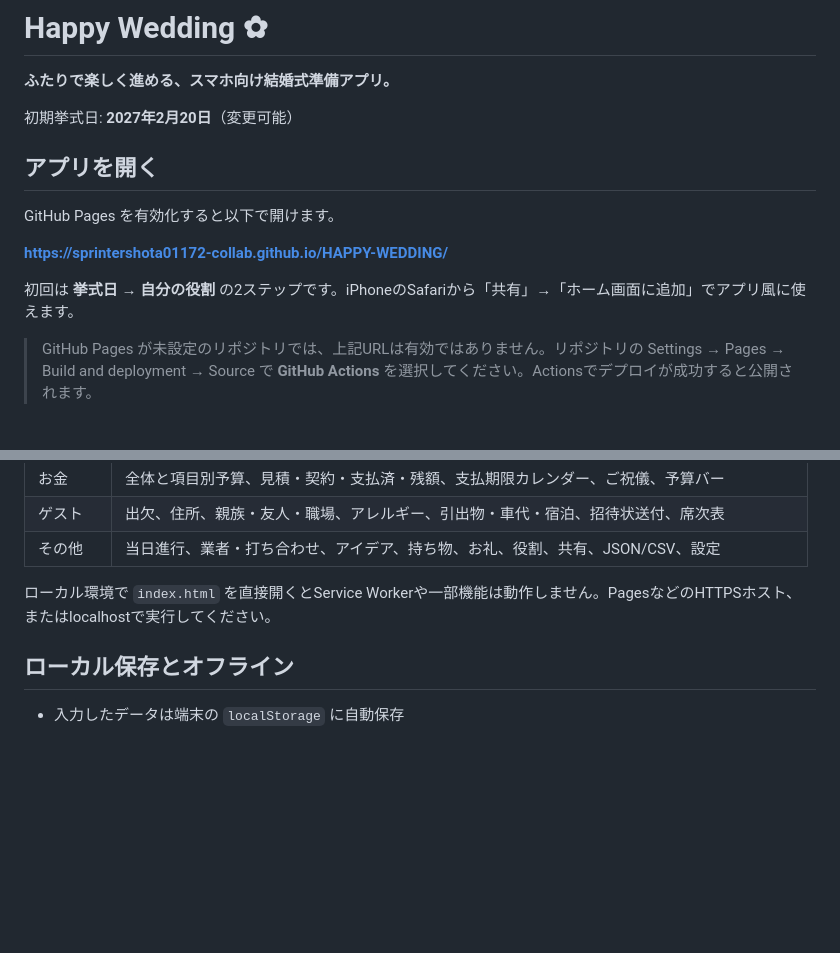
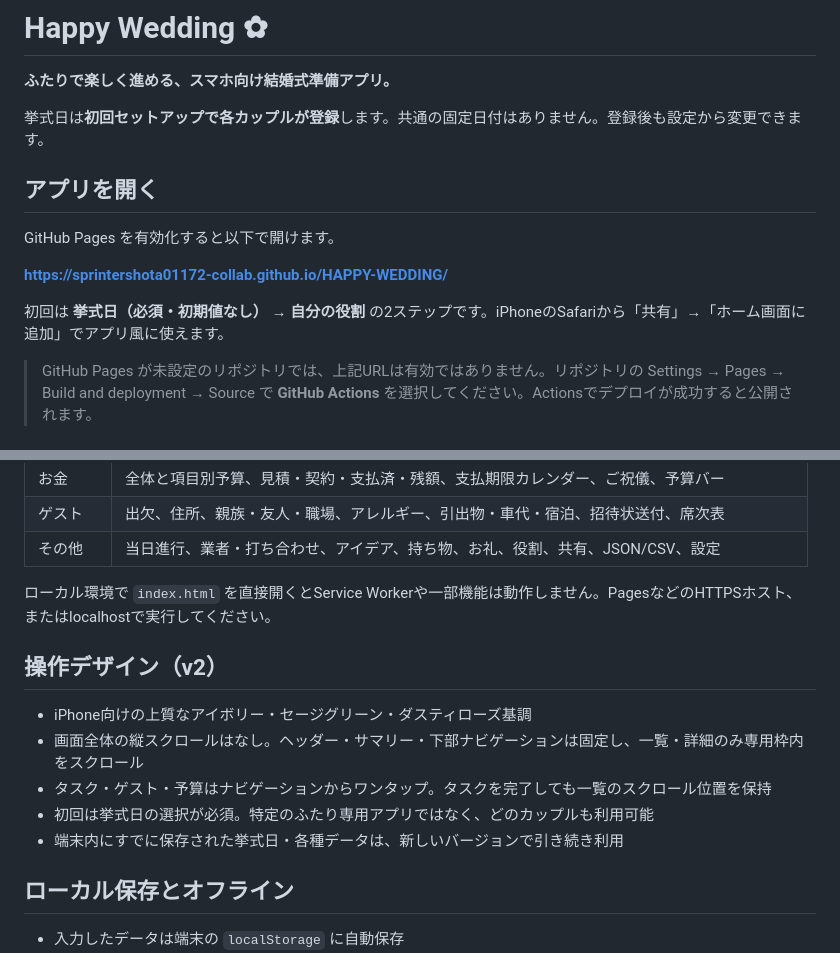
Before and after one commit to sprintershota01172-collab/HAPPY-WEDDING, a Markdown page: README.md, 2 parts joined by grey strips. Drawn GitHub-style; blank space fills up the shorter version.

Commit message:
Document generic wedding-date setup and viewport-first redesign

```diff
--- a/README.md
+++ b/README.md
@@ -2,7 +2,7 @@
 
 **ふたりで楽しく進める、スマホ向け結婚式準備アプリ。**
 
-初期挙式日: **2027年2月20日**（変更可能）
+挙式日は**初回セットアップで各カップルが登録**します。共通の固定日付はありません。登録後も設定から変更できます。
 
 ## アプリを開く
 
@@ -10,7 +10,7 @@ GitHub Pages を有効化すると以下で開けます。
 
 **https://sprintershota01172-collab.github.io/HAPPY-WEDDING/**
 
-初回は **挙式日 → 自分の役割** の2ステップです。iPhoneのSafariから「共有」→「ホーム画面に追加」でアプリ風に使えます。
+初回は **挙式日（必須・初期値なし） → 自分の役割** の2ステップです。iPhoneのSafariから「共有」→「ホーム画面に追加」でアプリ風に使えます。
 
 > GitHub Pages が未設定のリポジトリでは、上記URLは有効ではありません。リポジトリの Settings → Pages → Build and deployment → Source で **GitHub Actions** を選択してください。Actionsでデプロイが成功すると公開されます。
 
@@ -25,6 +25,15 @@ GitHub Pages を有効化すると以下で開けます。
 | その他 | 当日進行、業者・打ち合わせ、アイデア、持ち物、お礼、役割、共有、JSON/CSV、設定 |
 
 ローカル環境で `index.html` を直接開くとService Workerや一部機能は動作しません。PagesなどのHTTPSホスト、またはlocalhostで実行してください。
+
+
+## 操作デザイン（v2）
+
+- iPhone向けの上質なアイボリー・セージグリーン・ダスティローズ基調
+- 画面全体の縦スクロールはなし。ヘッダー・サマリー・下部ナビゲーションは固定し、一覧・詳細のみ専用枠内をスクロール
+- タスク・ゲスト・予算はナビゲーションからワンタップ。タスクを完了しても一覧のスクロール位置を保持
+- 初回は挙式日の選択が必須。特定のふたり専用アプリではなく、どのカップルも利用可能
+- 端末内にすでに保存された挙式日・各種データは、新しいバージョンで引き続き利用
 
 ## ローカル保存とオフライン
 
```
